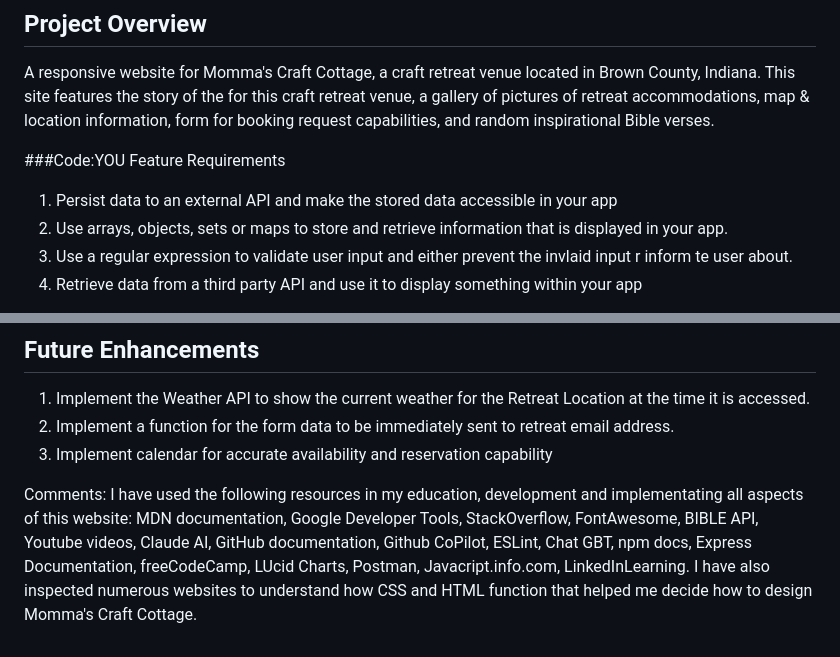
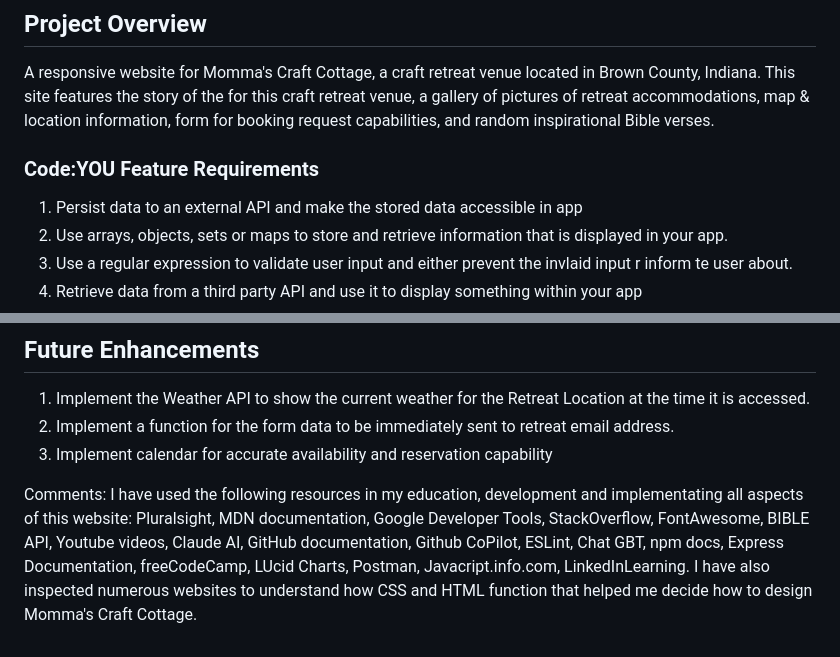
Before and after one commit to codeL0gic/SN-Craft-Cottage, a Markdown page: README.md, 2 parts joined by grey strips. Rendered like a GitHub page.

Commit message:
Final-2 README.md

```diff
--- a/README.md
+++ b/README.md
@@ -3,9 +3,9 @@
 ## Project Overview
 A responsive website for Momma's Craft Cottage, a craft retreat venue located in Brown County, Indiana.  This site features the story of the for this craft retreat venue, a gallery of pictures of retreat accommodations,  map & location information, form for booking request capabilities, and random inspirational Bible verses.
 
-###Code:YOU Feature Requirements
+### Code:YOU Feature Requirements
 
-1. Persist data to an external API and make the stored data accessible in your app
+1. Persist data to an external API and make the stored data accessible in app
 2. Use arrays, objects, sets or maps to store and retrieve information that is displayed in your app.
 3. Use a regular expression to validate user input and either prevent the invlaid input r inform te user about.
 4. Retrieve data from a third party API and use it to display something within your app
@@ -68,4 +68,4 @@ Or View using Github pages: https://codel0gic.github.io/SN-Craft-Cottage/
 
 Comments:
 I have used the following resources in my education, development and implementating all aspects of this website:
-MDN documentation, Google Developer Tools, StackOverflow, FontAwesome, BIBLE API, Youtube videos, Claude AI, GitHub documentation, Github CoPilot, ESLint, Chat GBT, npm docs, Express Documentation, freeCodeCamp, LUcid Charts, Postman, Javacript.info.com, LinkedInLearning.  I have also inspected numerous websites to understand how CSS and HTML function that helped me decide how to design Momma's Craft Cottage.
+Pluralsight, MDN documentation, Google Developer Tools, StackOverflow, FontAwesome, BIBLE API, Youtube videos, Claude AI, GitHub documentation, Github CoPilot, ESLint, Chat GBT, npm docs, Express Documentation, freeCodeCamp, LUcid Charts, Postman, Javacript.info.com, LinkedInLearning.  I have also inspected numerous websites to understand how CSS and HTML function that helped me decide how to design Momma's Craft Cottage.
```
